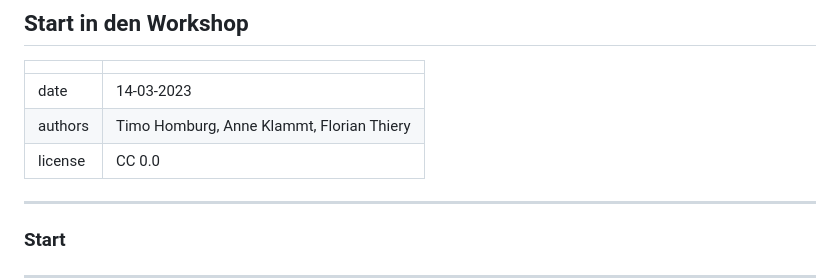
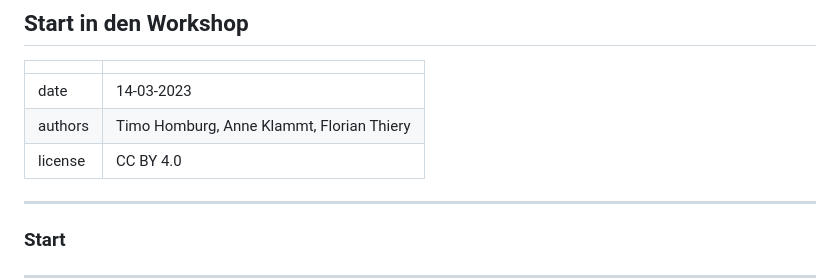
Before and after one commit to archaeoklammt/DHd2023_Workshop_13, a Markdown page: slides.md, the part around the change. Drawn GitHub-style.

```diff
--- a/slides.md
+++ b/slides.md
@@ -6,7 +6,7 @@
 |:---|---|
 | date | 14-03-2023 |
 | authors | Timo Homburg, Anne Klammt, Florian Thiery |
-| license | CC 0.0 |
+| license | CC BY 4.0 |
 
 ---
 
```
